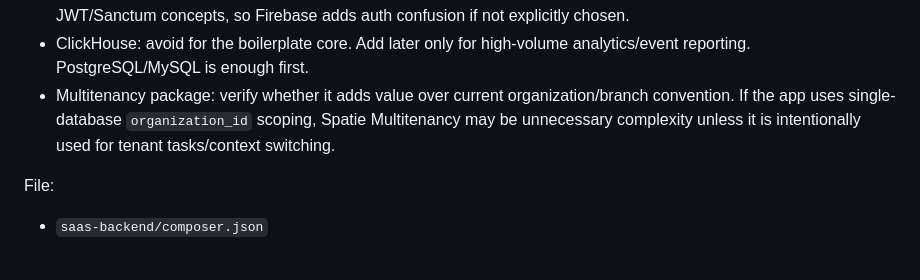
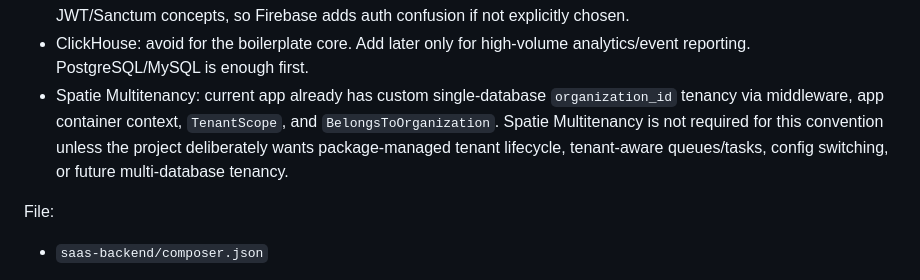
Before and after one commit to rajifafif/saas-boilerplate, a Markdown page: docs/BOILERPLATE_ISSUES.md, the part around the change. GitHub-like rendering.

```diff
--- a/docs/BOILERPLATE_ISSUES.md
+++ b/docs/BOILERPLATE_ISSUES.md
@@ -583,7 +583,7 @@ Recommendation summary:
 - Scout + Typesense: choose only if full-text search is important. If yes, use both together: Scout as Laravel abstraction, Typesense as engine. If search is simple, use database search first.
 - Firebase: avoid unless there is a clear need for Firebase Auth/FCM/Google ecosystem. Current auth already has JWT/Sanctum concepts, so Firebase adds auth confusion if not explicitly chosen.
 - ClickHouse: avoid for the boilerplate core. Add later only for high-volume analytics/event reporting. PostgreSQL/MySQL is enough first.
-- Multitenancy package: verify whether it adds value over current organization/branch convention. If the app uses single-database `organization_id` scoping, Spatie Multitenancy may be unnecessary complexity unless it is intentionally used for tenant tasks/context switching.
+- Spatie Multitenancy: current app already has custom single-database `organization_id` tenancy via middleware, app container context, `TenantScope`, and `BelongsToOrganization`. Spatie Multitenancy is not required for this convention unless the project deliberately wants package-managed tenant lifecycle, tenant-aware queues/tasks, config switching, or future multi-database tenancy.
 
 File:
 - `saas-backend/composer.json`
```
Also changed, not shown: docs/PACKAGE_DECISIONS.md (+33 -6 lines).
